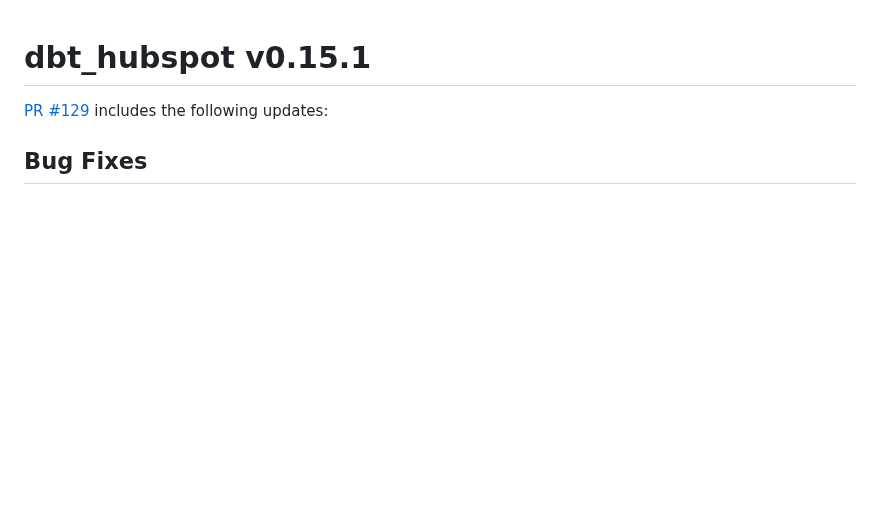
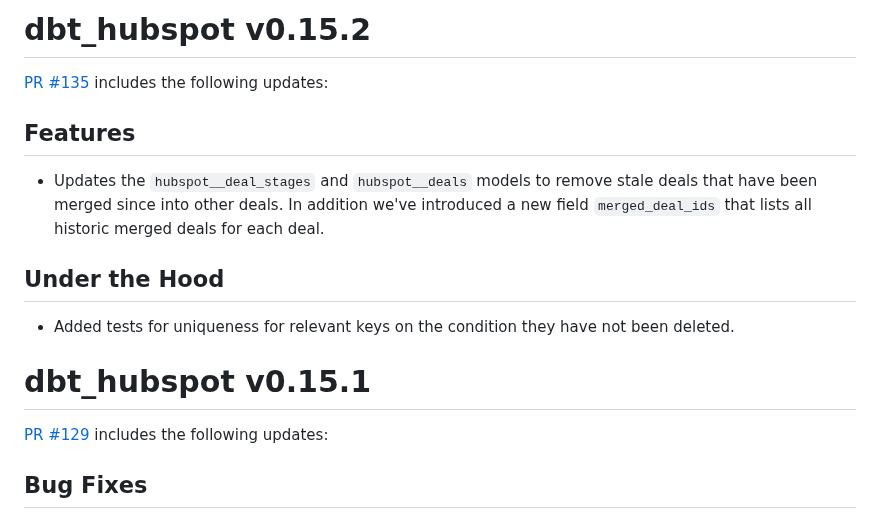
Before and after one commit to fivetran/dbt_hubspot, a Markdown page: CHANGELOG.md, the part around the change. Drawn GitHub-style; blank space fills up the shorter version.

Commit message:
changelog

```diff
--- a/CHANGELOG.md
+++ b/CHANGELOG.md
@@ -1,3 +1,12 @@
+# dbt_hubspot v0.15.2
+[PR #135](https://github.com/fivetran/dbt_hubspot/pull/135) includes the following updates:
+
+## Features
+- Updates the `hubspot__deal_stages` and `hubspot__deals` models to remove stale deals that have been merged since into other deals. In addition we've introduced a new field `merged_deal_ids` that lists all historic merged deals for each deal.
+
+## Under the Hood
+- Added tests for uniqueness for relevant keys on the condition they have not been deleted.
+
 # dbt_hubspot v0.15.1
 [PR #129](https://github.com/fivetran/dbt_hubspot/pull/129) includes the following updates:
 
```
